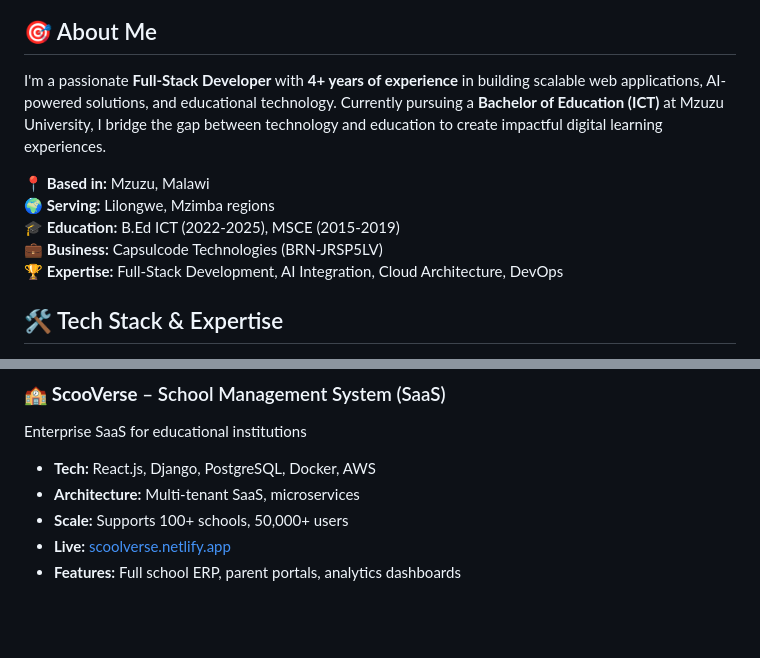
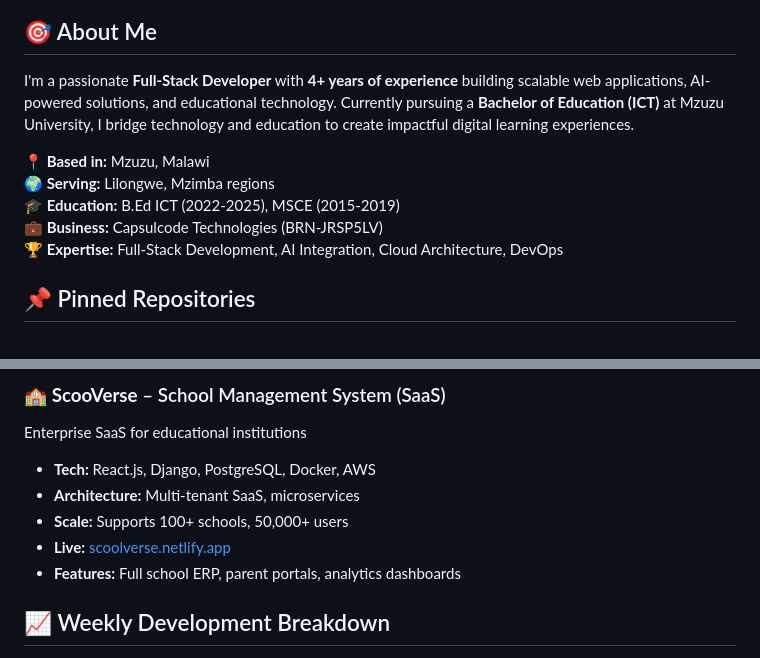
Before and after one commit to timothee-makupete/timothee-makupete, a Markdown page: README.md, 2 parts joined by grey strips. Drawn GitHub-style; blank space fills up the shorter version.

```diff
--- a/README.md
+++ b/README.md
@@ -22,7 +35,7 @@
 
 ## 🎯 About Me
 
-I'm a passionate **Full-Stack Developer** with **4+ years of experience** in building scalable web applications, AI-powered solutions, and educational technology. Currently pursuing a **Bachelor of Education (ICT)** at Mzuzu University, I bridge the gap between technology and education to create impactful digital learning experiences.
+I'm a passionate **Full-Stack Developer** with **4+ years of experience** building scalable web applications, AI-powered solutions, and educational technology. Currently pursuing a **Bachelor of Education (ICT)** at Mzuzu University, I bridge technology and education to create impactful digital learning experiences.
 
 **📍 Based in:** Mzuzu, Malawi
 **🌍 Serving:** Lilongwe, Mzimba regions
@@ -30,5 +43,5 @@ I'm a passionate **Full-Stack Developer** with **4+ years of experience** in bui
 **💼 Business:** Capsulcode Technologies (BRN-JRSP5LV)
 **🏆 Expertise:** Full-Stack Development, AI Integration, Cloud Architecture, DevOps
 
-## 🛠️ Tech Stack & Expertise
+## 📌 Pinned Repositories
 
@@ -208,4 +206,5 @@ Enterprise SaaS for educational institutions
 - **Live:** [scoolverse.netlify.app](https://scoolverse.netlify.app/)
 - **Features:** Full school ERP, parent portals, analytics dashboards
 
+## 📈 Weekly Development Breakdown
 
```
Also changed, not shown: other parts of README.md (+153 -137 lines).
